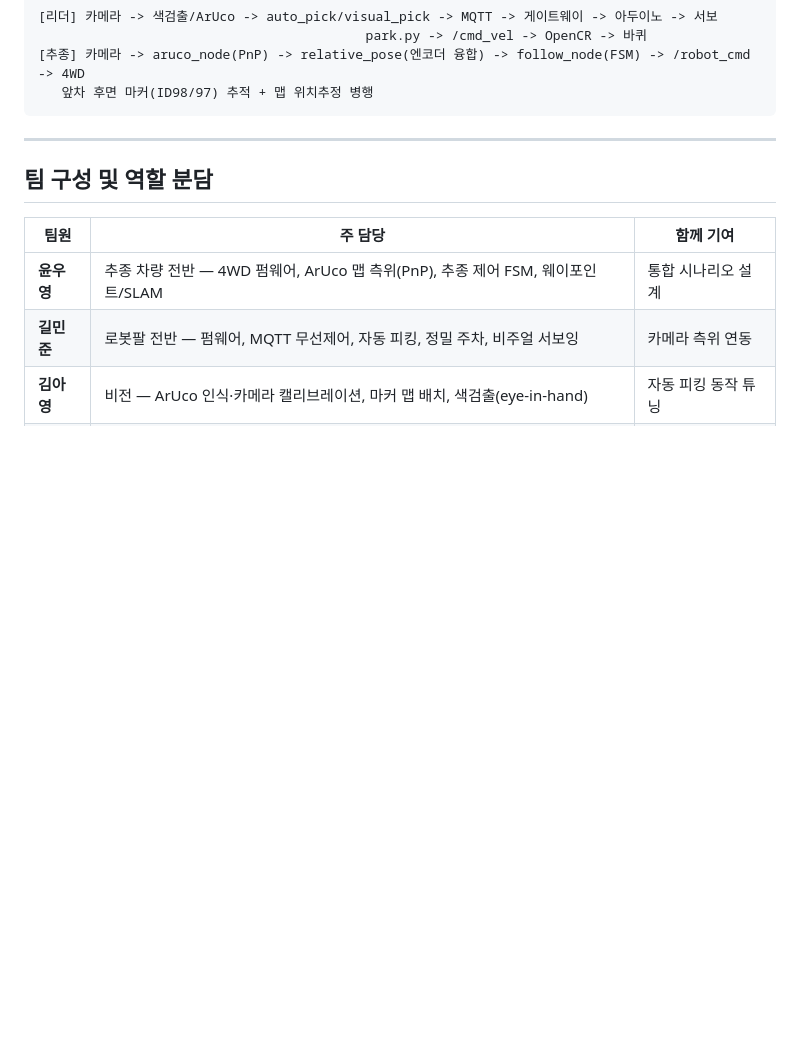
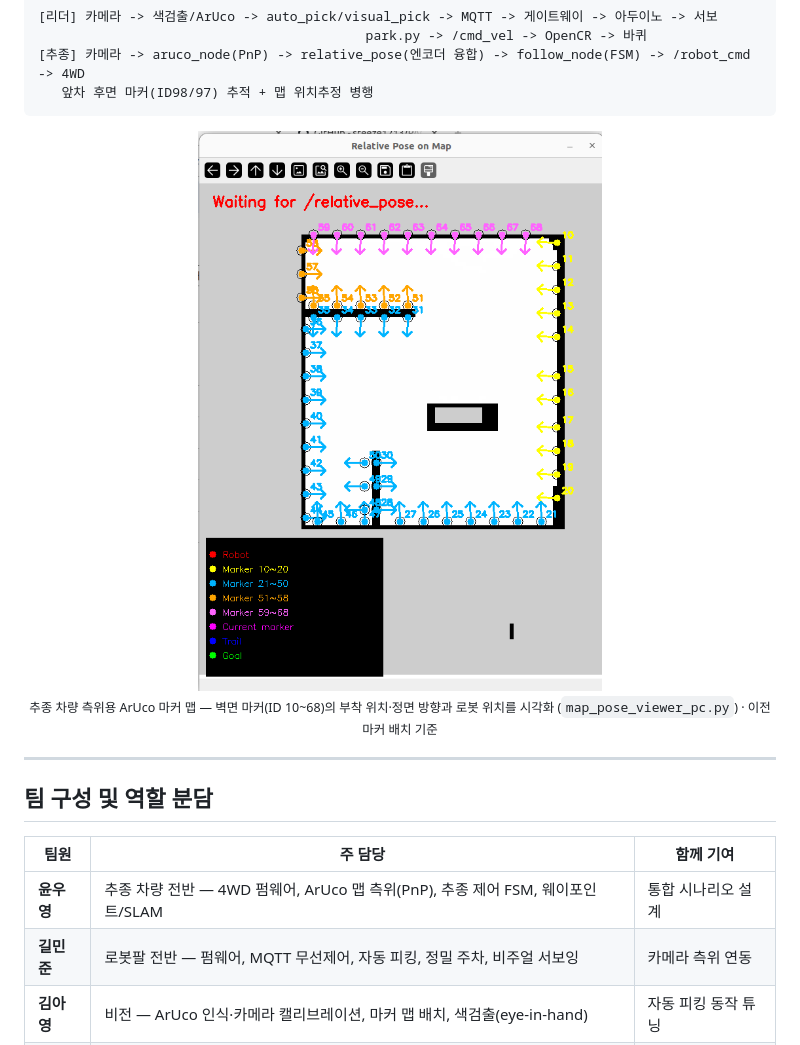
Before and after one commit to steeze1213/PACK, a Markdown page: README.md, the part around the change. GitHub-like rendering; blank space fills up the shorter version.

Commit message:
README: 시스템 구성 상단에도 마커 맵 이미지 노출
Co-Authored-By: Claude Opus 4.8 (1M context) <noreply@anthropic.com>

````diff
--- a/README.md
+++ b/README.md
@@ -39,6 +39,11 @@
 [추종] 카메라 -> aruco_node(PnP) -> relative_pose(엔코더 융합) -> follow_node(FSM) -> /robot_cmd -> 4WD
    앞차 후면 마커(ID98/97) 추적 + 맵 위치추정 병행
 ```
+
+<p align="center">
+  <img src="images/aruco_map_layout.png" width="500" alt="ArUco 마커 맵 배치">
+  <br><sub>추종 차량 측위용 ArUco 마커 맵 — 벽면 마커(ID 10~68)의 부착 위치·정면 방향과 로봇 위치를 시각화 (<code>map_pose_viewer_pc.py</code>) · 이전 마커 배치 기준</sub>
+</p>
 
 ---
 
````
